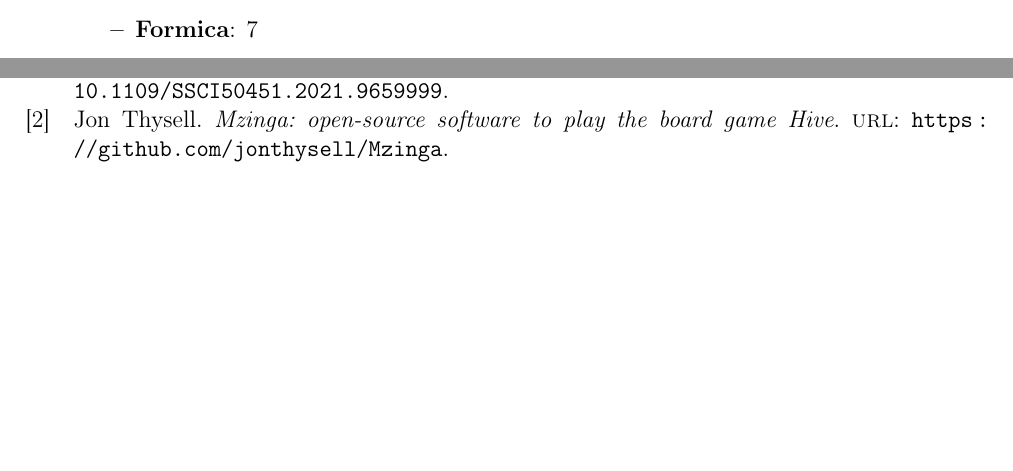
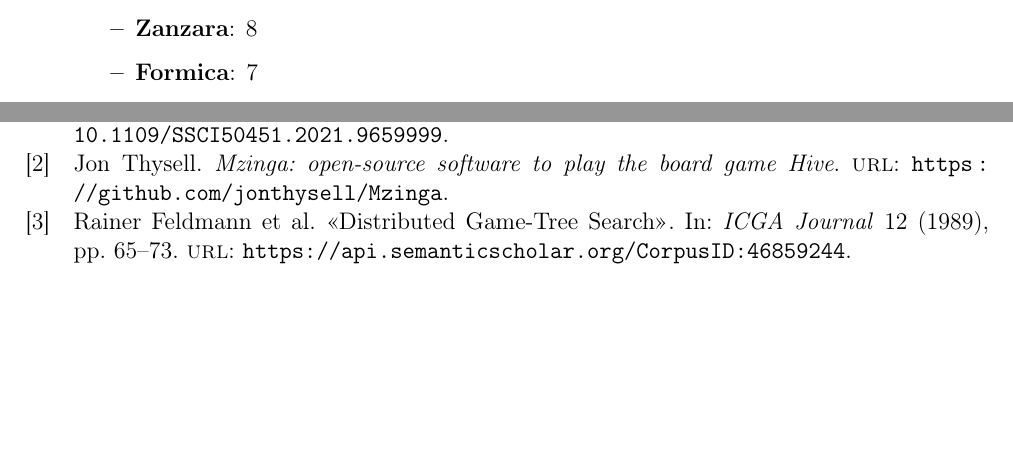
Before and after one commit to andrea-sq/hAIve, a LaTeX document (hAIve-report/hAIve-report.tex, which reads hAIve-report/refs.bib): two parts of pages 10 and 12 of 12, joined at a grey line, cut at the place of the change. Compiled offline with pdfLaTeX.

Commit message:
feat: added bibliographical reference

```diff
--- a/hAIve-report/hAIve-report.tex
+++ b/hAIve-report/hAIve-report.tex
@@ -17,6 +17,7 @@
 \usepackage[all]{nowidow}
 \usepackage[backend=biber, sorting=none, style=numeric]{biblatex}
 \usepackage{tcolorbox}
+\usepackage{fancyvrb}
 
 \addbibresource{refs.bib}
 \DeclareUnicodeCharacter{221E}{$\infty$}
--- a/hAIve-report/refs.bib
+++ b/hAIve-report/refs.bib
@@ -15,3 +15,13 @@
   title    = {Mzinga: open-source software to play the board game Hive},
   url      = {https://github.com/jonthysell/Mzinga},
 }
+
+@article{feldmann,
+  title={Distributed Game-Tree Search},
+  author={Feldmann, Rainer and Monien, Burkhard and Mysliwietz, Peter and Vornberger, Oliver},
+  journal={ICGA Journal},
+  year={1989},
+  volume={12},
+  pages={65-73},
+  url={https://api.semanticscholar.org/CorpusID:46859244}
+}
```
Also changed, not shown: hAIve-report/hAIve-report.pdf.
